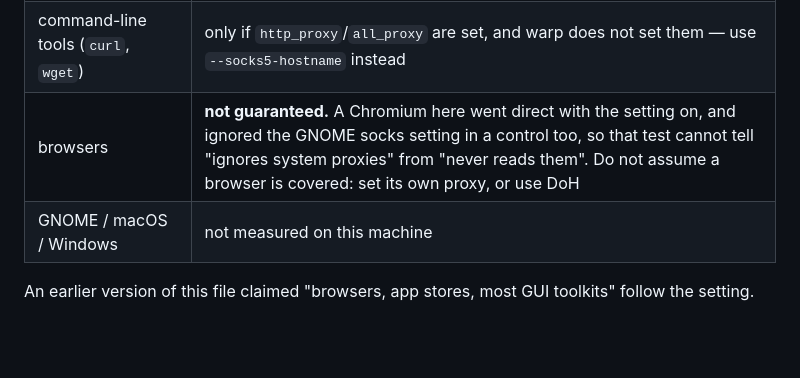
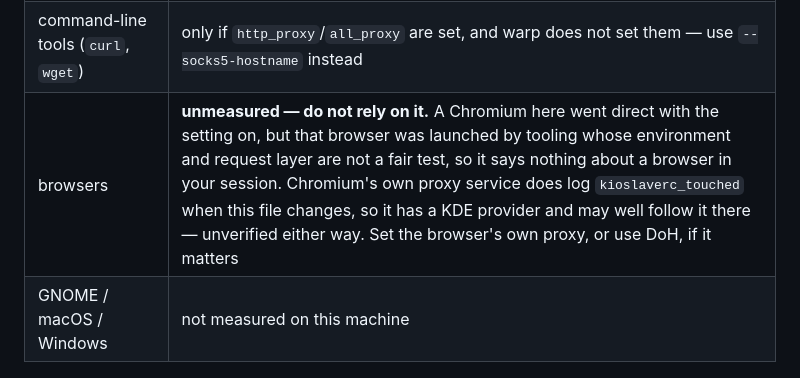
Before and after one commit to chethan62/warp, a Markdown page: README.md, the part around the change. GitHub-like rendering; blank space fills up the shorter version.

Commit message:
browser coverage: say what is known, not what one bad measurement suggested
The row I shipped an hour ago reported a Chromium going direct and concluded
'not guaranteed', with a note that the test could not tell 'ignores system
proxies' from 'never reads them'. Later output from that same run narrows it: in
an environment carrying XDG_CURRENT_DESKTOP=KDE, Chromium logs

  net/proxy_resolution/proxy_config_service_linux.cc:1006] kioslaverc_touched

so it does have a KDE provider and watches the file this feature writes. The
direct result therefore most likely came from the harness browser's launch
environment and its own request layer, which is not a fair KDE session and not a
fair measurement - so it does not support a claim about browsers in yours.

That leaves browsers unmeasured rather than disproven. The row now says so, says
why the one measurement does not count, and keeps the practical advice (set the
browser's proxy, or use DoH). The earlier wording would have let a reader
conclude the feature does not work for browsers, which nothing here shows.

Also fixed the method rather than repeating it: headless --dump-dom hangs on this
build (exit 124, no output) even with the background-networking chatter disabled,
so it was abandoned instead of being interpreted.

```diff
--- a/README.md
+++ b/README.md
@@ -191,7 +191,7 @@ uniform, and it is worth knowing before you rely on it:
 |---|---|
 | KDE/KIO apps (Dolphin, and most KDE tooling) | **yes** — measured: a KIO client left from the tunnel's Cloudflare address with `warp=on`, and went direct again the moment the setting was turned off *while the tunnel stayed up* |
 | command-line tools (`curl`, `wget`) | only if `http_proxy`/`all_proxy` are set, and warp does not set them — use `--socks5-hostname` instead |
-| browsers | **not guaranteed.** A Chromium here went direct with the setting on, and ignored the GNOME socks setting in a control too, so that test cannot tell "ignores system proxies" from "never reads them". Do not assume a browser is covered: set its own proxy, or use DoH |
+| browsers | **unmeasured — do not rely on it.** A Chromium here went direct with the setting on, but that browser was launched by tooling whose environment and request layer are not a fair test, so it says nothing about a browser in your session. Chromium's own proxy service does log `kioslaverc_touched` when this file changes, so it has a KDE provider and may well follow it there — unverified either way. Set the browser's own proxy, or use DoH, if it matters |
 | GNOME / macOS / Windows | not measured on this machine |
 
 An earlier version of this file claimed "browsers, app stores, most GUI toolkits"
```
